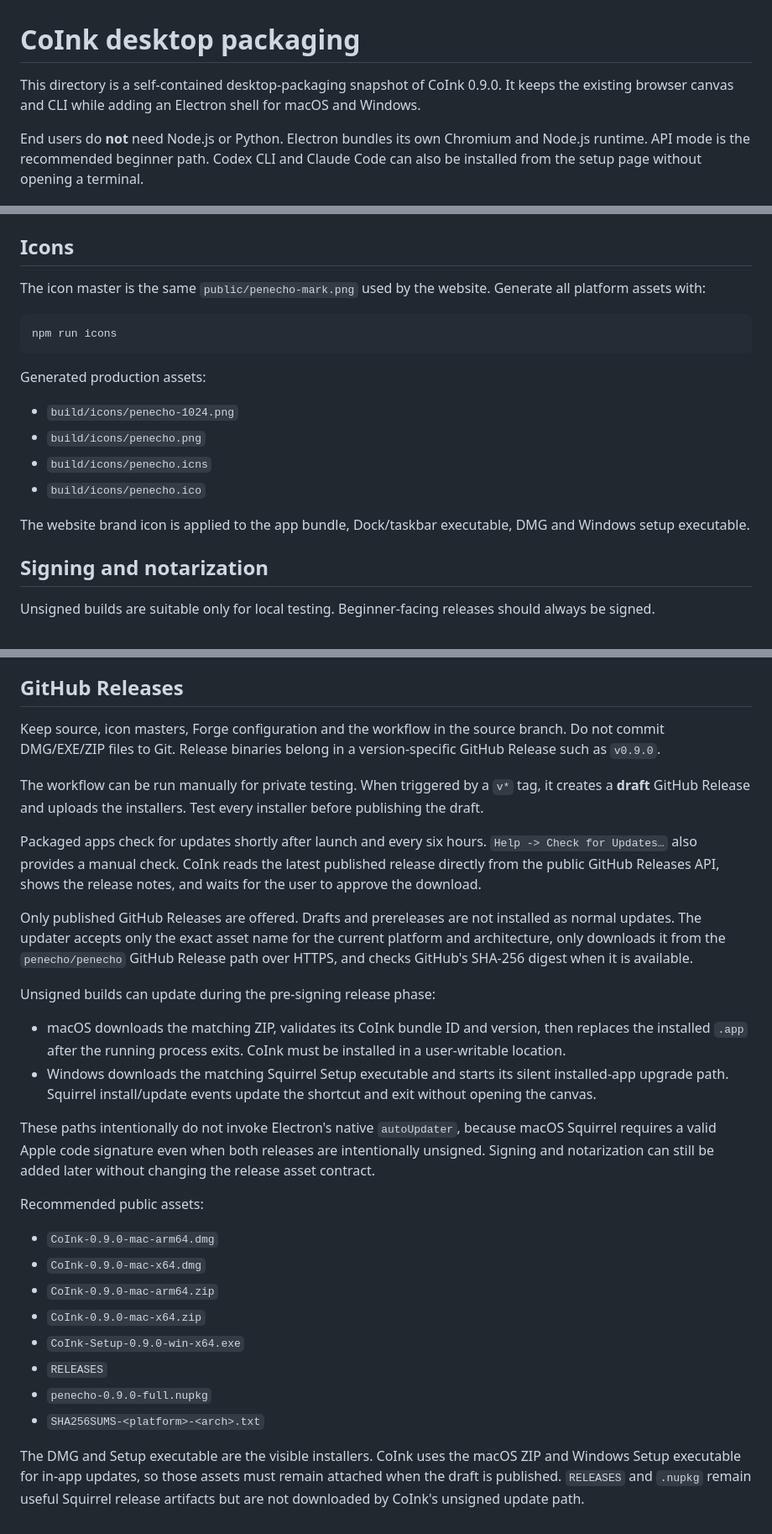
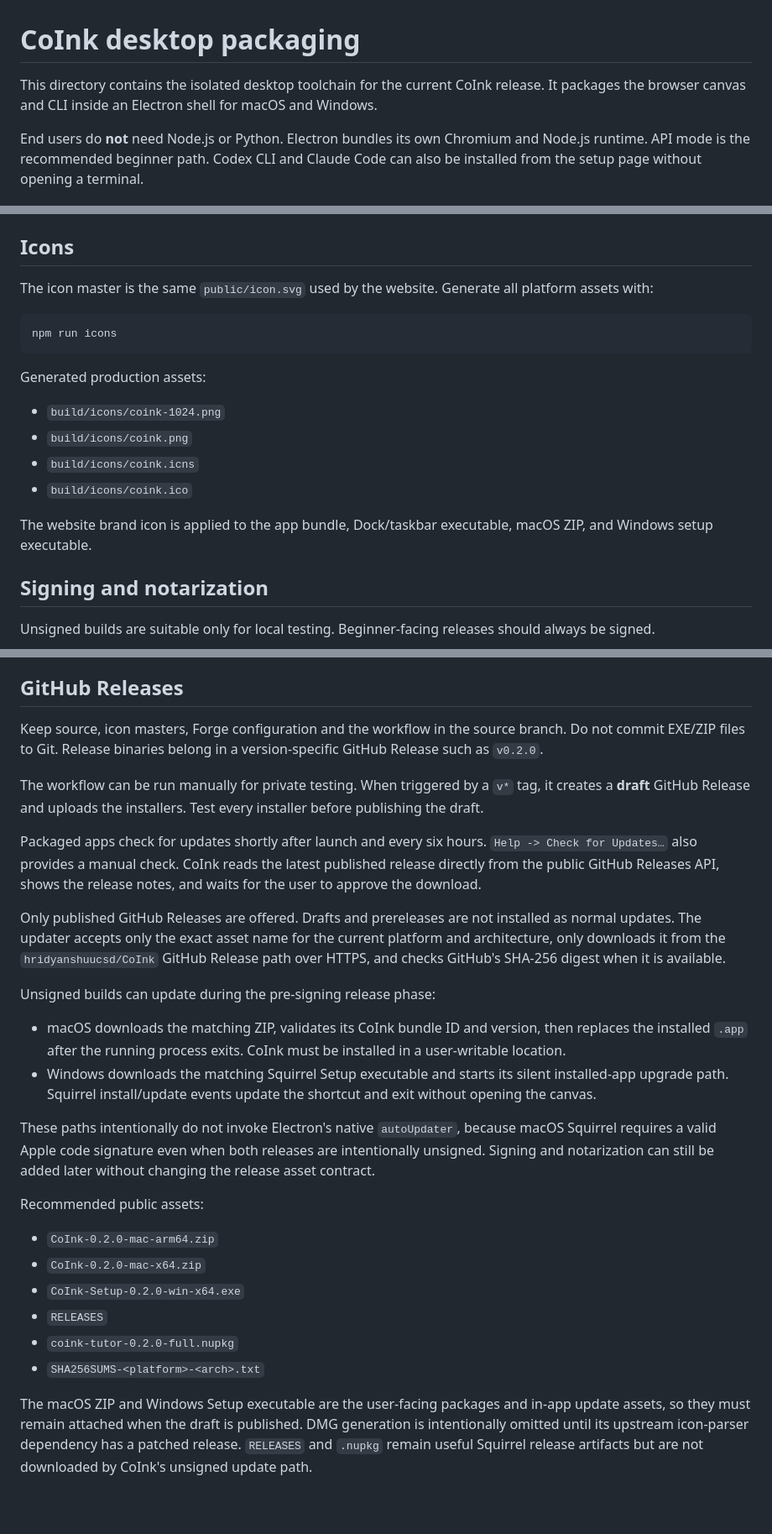
Before and after one commit to hridyanshuucsd/CoInk, a Markdown page: docs/packaging/desktop.md, 3 parts joined by grey strips. Shown at 84% size. Rendered like a GitHub page; blank space fills up the shorter version.

Commit message:
Update_desktop_release_documentation

````diff
--- a/docs/packaging/desktop.md
+++ b/docs/packaging/desktop.md
@@ -1,6 +1,6 @@
 # CoInk desktop packaging
 
-This directory is a self-contained desktop-packaging snapshot of CoInk 0.9.0. It keeps the existing browser canvas and CLI while adding an Electron shell for macOS and Windows.
+This directory contains the isolated desktop toolchain for the current CoInk release. It packages the browser canvas and CLI inside an Electron shell for macOS and Windows.
 
 End users do **not** need Node.js or Python. Electron bundles its own Chromium and Node.js runtime. API mode is the recommended beginner path. Codex CLI and Claude Code can also be installed from the setup page without opening a terminal.
 
@@ -54,7 +54,7 @@ Windows installers cannot be created reliably on this Mac without Wine/Mono and
 
 ## Icons
 
-The icon master is the same `public/penecho-mark.png` used by the website. Generate all platform assets with:
+The icon master is the same `public/icon.svg` used by the website. Generate all platform assets with:
 
 ```bash
 npm run icons
@@ -62,12 +62,12 @@ npm run icons
 
 Generated production assets:
 
-- `build/icons/penecho-1024.png`
-- `build/icons/penecho.png`
-- `build/icons/penecho.icns`
-- `build/icons/penecho.ico`
+- `build/icons/coink-1024.png`
+- `build/icons/coink.png`
+- `build/icons/coink.icns`
+- `build/icons/coink.ico`
 
-The website brand icon is applied to the app bundle, Dock/taskbar executable, DMG and Windows setup executable.
+The website brand icon is applied to the app bundle, Dock/taskbar executable, macOS ZIP, and Windows setup executable.
 
 ## Signing and notarization
 
@@ -91,13 +91,13 @@ Azure Artifact Signing can replace the PFX path later if the publisher account i
 
 ## GitHub Releases
 
-Keep source, icon masters, Forge configuration and the workflow in the source branch. Do not commit DMG/EXE/ZIP files to Git. Release binaries belong in a version-specific GitHub Release such as `v0.9.0`.
+Keep source, icon masters, Forge configuration and the workflow in the source branch. Do not commit EXE/ZIP files to Git. Release binaries belong in a version-specific GitHub Release such as `v0.2.0`.
 
 The workflow can be run manually for private testing. When triggered by a `v*` tag, it creates a **draft** GitHub Release and uploads the installers. Test every installer before publishing the draft.
 
 Packaged apps check for updates shortly after launch and every six hours. `Help -> Check for Updates…` also provides a manual check. CoInk reads the latest published release directly from the public GitHub Releases API, shows the release notes, and waits for the user to approve the download.
 
-Only published GitHub Releases are offered. Drafts and prereleases are not installed as normal updates. The updater accepts only the exact asset name for the current platform and architecture, only downloads it from the `penecho/penecho` GitHub Release path over HTTPS, and checks GitHub's SHA-256 digest when it is available.
+Only published GitHub Releases are offered. Drafts and prereleases are not installed as normal updates. The updater accepts only the exact asset name for the current platform and architecture, only downloads it from the `hridyanshuucsd/CoInk` GitHub Release path over HTTPS, and checks GitHub's SHA-256 digest when it is available.
 
 Unsigned builds can update during the pre-signing release phase:
 
@@ -108,13 +108,11 @@ These paths intentionally do not invoke Electron's native `autoUpdater`, because
 
 Recommended public assets:
 
-- `CoInk-0.9.0-mac-arm64.dmg`
-- `CoInk-0.9.0-mac-x64.dmg`
-- `CoInk-0.9.0-mac-arm64.zip`
-- `CoInk-0.9.0-mac-x64.zip`
-- `CoInk-Setup-0.9.0-win-x64.exe`
+- `CoInk-0.2.0-mac-arm64.zip`
+- `CoInk-0.2.0-mac-x64.zip`
+- `CoInk-Setup-0.2.0-win-x64.exe`
 - `RELEASES`
-- `penecho-0.9.0-full.nupkg`
+- `coink-tutor-0.2.0-full.nupkg`
 - `SHA256SUMS-<platform>-<arch>.txt`
 
-The DMG and Setup executable are the visible installers. CoInk uses the macOS ZIP and Windows Setup executable for in-app updates, so those assets must remain attached when the draft is published. `RELEASES` and `.nupkg` remain useful Squirrel release artifacts but are not downloaded by CoInk's unsigned update path.
+The macOS ZIP and Windows Setup executable are the user-facing packages and in-app update assets, so they must remain attached when the draft is published. DMG generation is intentionally omitted until its upstream icon-parser dependency has a patched release. `RELEASES` and `.nupkg` remain useful Squirrel release artifacts but are not downloaded by CoInk's unsigned update path.
````
